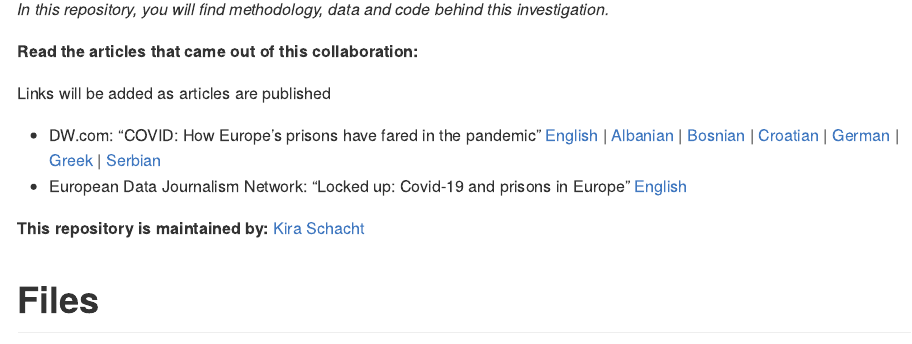
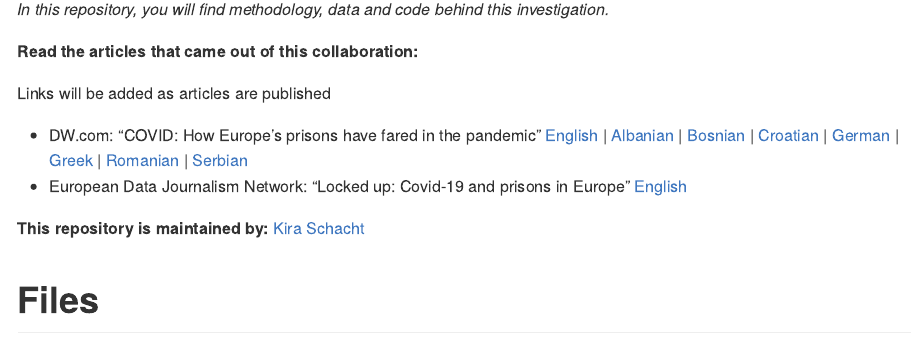
Before and after one commit to dw-data/covid-prisons, an R Markdown document (scripts/prisons.Rmd): the page in a window 1100 px wide, from 370 px down. Rendered offline with R 4.5, knitr and Pandoc, with nearby package versions; some code elsewhere in the file could not run offline; common packages that the code uses without loading them are loaded.

Commit message:
add more language links

```diff
--- a/scripts/prisons.Rmd
+++ b/scripts/prisons.Rmd
@@ -33,7 +33,7 @@ This project is a collaboration within the [European Data Journalism Network](ht
 
 Links will be added as articles are published
 
-- DW.com: "COVID: How Europe’s prisons have fared in the pandemic" [English](https://www.dw.com/a-60006262) | [Albanian](https://p.dw.com/p/43se9) | [Bosnian](https://www.dw.com/a-60007743) | [Croatian](https://www.dw.com/a-60029627) | [German](https://www.dw.com/a-60006746) | [Greek](https://www.dw.com/a-60028764) | [Serbian](https://www.dw.com/a-60030103)
+- DW.com: "COVID: How Europe’s prisons have fared in the pandemic" [English](https://www.dw.com/a-60006262) | [Albanian](https://p.dw.com/p/43se9) | [Bosnian](https://www.dw.com/a-60007743) | [Croatian](https://www.dw.com/a-60029627) | [German](https://www.dw.com/a-60006746) | [Greek](https://www.dw.com/a-60028764) | [Romanian](https://www.dw.com/a-60032033) | [Serbian](https://www.dw.com/a-60030103)
 - European Data Journalism Network: "Locked up: Covid-19 and prisons in Europe" [English](https://www.europeandatajournalism.eu/eng/Investigations/Locked-up-Covid-19-and-prisons-in-Europe)
 
 **This repository is maintained by:** [Kira Schacht](https://twitter.com/daten_drang)
```
Also changed, not shown: README.md.
